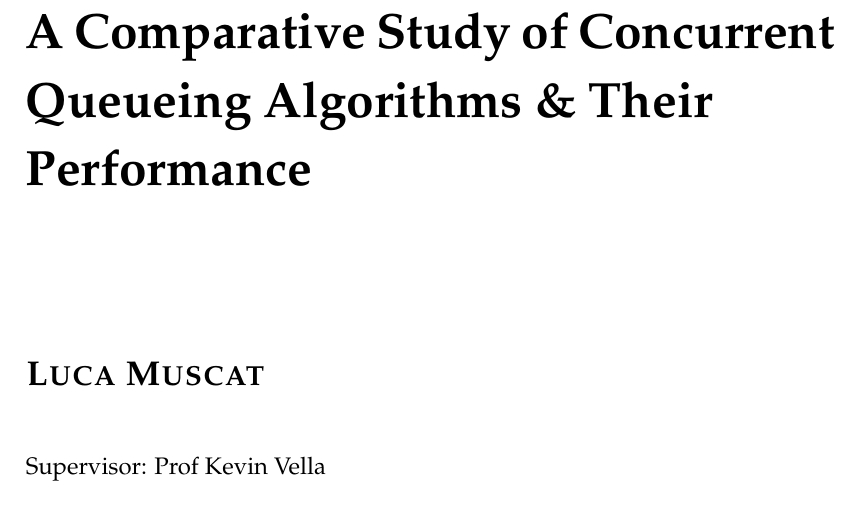
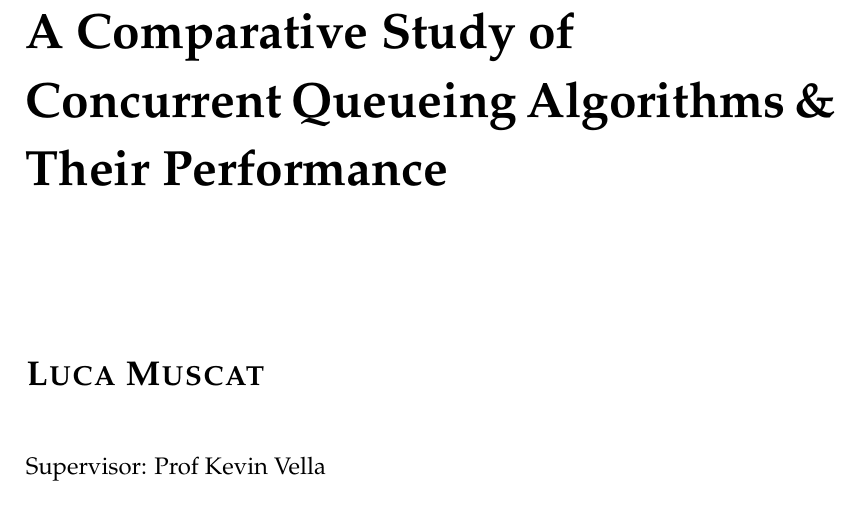
Before and after one commit to lucamuscat/dissertation, a LaTeX thesis (write_up/thesis/dissertation_main_fict.tex): part of page 1 of 44, cut so that both start at the same text. Compiled offline with pdfLaTeX.

Commit message:
Fix presentation of title page

```diff
--- a/write_up/thesis/dissertation_main_fict.tex
+++ b/write_up/thesis/dissertation_main_fict.tex
@@ -42,7 +42,7 @@
 %% **************** (Your) Data (Start) ******************
 
 % A Comparative Study of Concurrent Queueing Algorithms & Their Performance
-\title{A Comparative Study of Concurrent Queueing Algorithms \& Their\\ Performance}  % use \\ here otherwise you get a justified title
+\title{A Comparative Study of\\ Concurrent Queueing Algorithms \&\\ Their Performance}  % use \\ here otherwise you get a justified title
                                      % note capitalization of the title (only common
                                      % words in lower case)
 %\tagline{some hyped-up tagline}      % tag line
```
